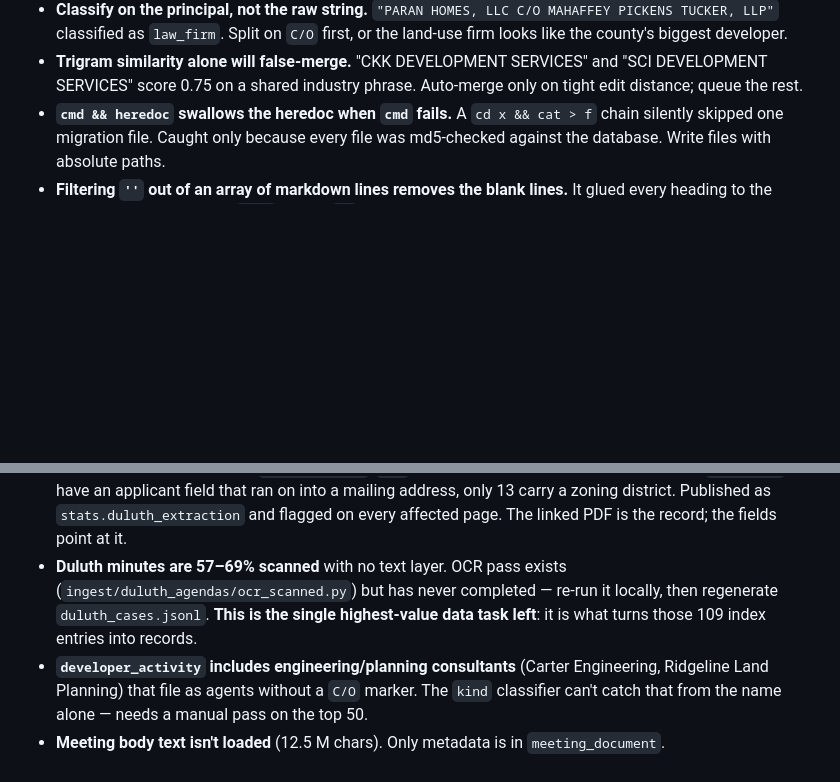
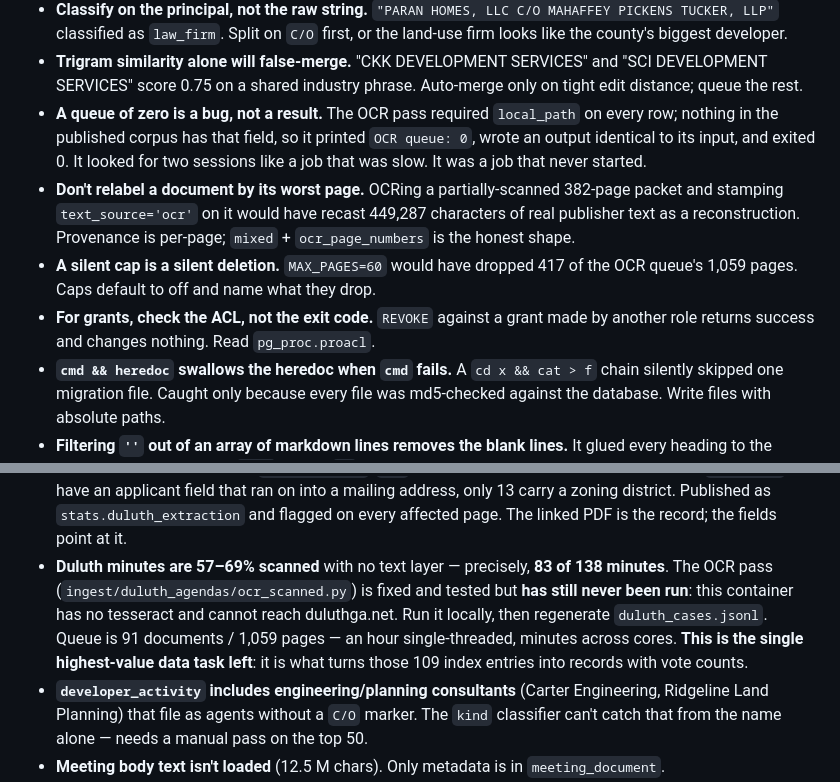
Before and after one commit to willmobhill-arch/gwinnett-index, a Markdown page: CLAUDE.md, 2 parts joined by grey strips. Rendered like a GitHub page; blank space fills up the shorter version.

```diff
--- a/CLAUDE.md
+++ b/CLAUDE.md
@@ -140,6 +140,18 @@ not by an error.
 - **Trigram similarity alone will false-merge.** "CKK DEVELOPMENT SERVICES" and
   "SCI DEVELOPMENT SERVICES" score 0.75 on a shared industry phrase. Auto-merge
   only on tight edit distance; queue the rest.
+- **A queue of zero is a bug, not a result.** The OCR pass required `local_path`
+  on every row; nothing in the published corpus has that field, so it printed
+  `OCR queue: 0`, wrote an output identical to its input, and exited 0. It looked
+  for two sessions like a job that was slow. It was a job that never started.
+- **Don't relabel a document by its worst page.** OCRing a partially-scanned
+  382-page packet and stamping `text_source='ocr'` on it would have recast 449,287
+  characters of real publisher text as a reconstruction. Provenance is per-page;
+  `mixed` + `ocr_page_numbers` is the honest shape.
+- **A silent cap is a silent deletion.** `MAX_PAGES=60` would have dropped 417 of
+  the OCR queue's 1,059 pages. Caps default to off and name what they drop.
+- **For grants, check the ACL, not the exit code.** `REVOKE` against a grant made
+  by another role returns success and changes nothing. Read `pg_proc.proacl`.
 - **`cmd && heredoc` swallows the heredoc when `cmd` fails.** A `cd x && cat > f`
   chain silently skipped one migration file. Caught only because every file was
   md5-checked against the database. Write files with absolute paths.
@@ -195,10 +207,13 @@ GROUP BY 1;
   applicant field that ran on into a mailing address, only 13 carry a zoning
   district. Published as `stats.duluth_extraction` and flagged on every affected
   page. The linked PDF is the record; the fields point at it.
-- **Duluth minutes are 57–69% scanned** with no text layer. OCR pass exists
-  (`ingest/duluth_agendas/ocr_scanned.py`) but has never completed — re-run it
-  locally, then regenerate `duluth_cases.jsonl`. **This is the single highest-value
-  data task left**: it is what turns those 109 index entries into records.
+- **Duluth minutes are 57–69% scanned** with no text layer — precisely, **83 of
+  138 minutes**. The OCR pass (`ingest/duluth_agendas/ocr_scanned.py`) is fixed and
+  tested but **has still never been run**: this container has no tesseract and
+  cannot reach duluthga.net. Run it locally, then regenerate `duluth_cases.jsonl`.
+  Queue is 91 documents / 1,059 pages — an hour single-threaded, minutes across
+  cores. **This is the single highest-value data task left**: it is what turns
+  those 109 index entries into records with vote counts.
 - **`developer_activity` includes engineering/planning consultants** (Carter
   Engineering, Ridgeline Land Planning) that file as agents without a `C/O`
   marker. The `kind` classifier can't catch that from the name alone — needs a
```
Also changed, not shown: docs/plans/2026-08-12-night-two-status.md (+28 -2 lines).
